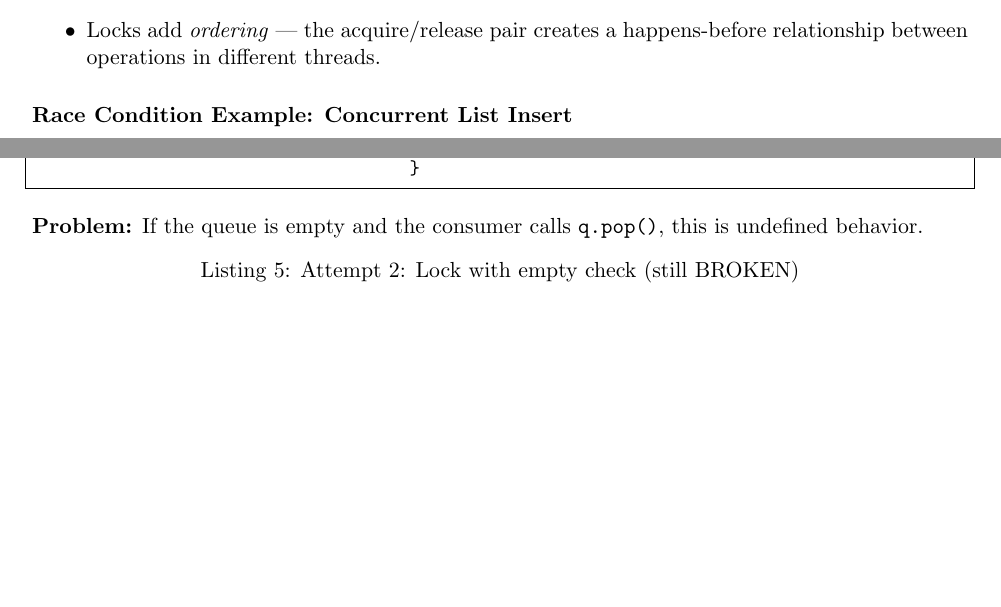
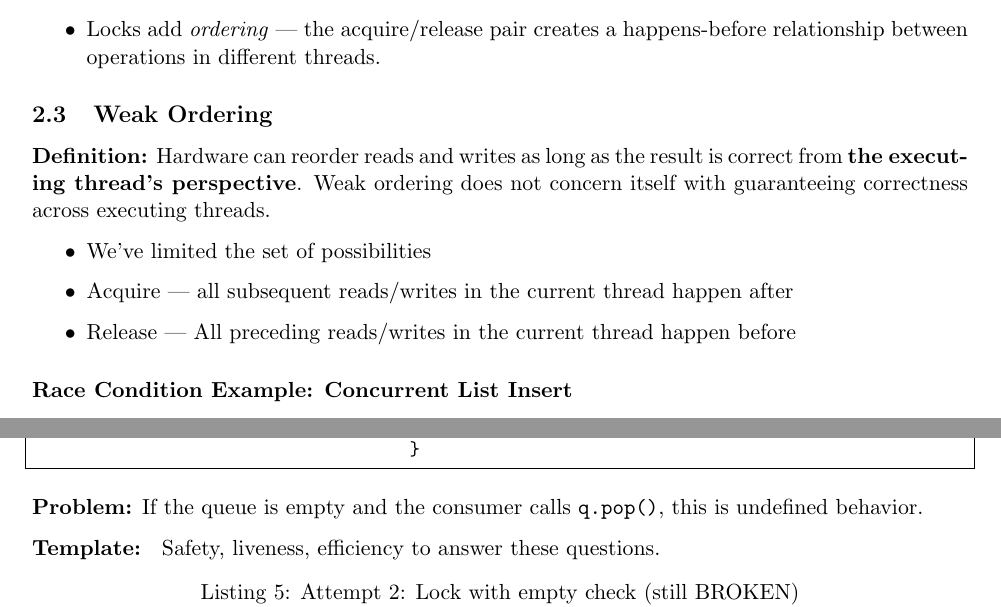
Before and after one commit to johnkimo5/CS3210-Operating-Systems, a LaTeX document (lecture-notes/lec13_waiting.tex): two parts of pages 3 and 5 of 10, joined at a grey line, cut so that both start at the same text, the shorter picture padded with empty space. Compiled offline with pdfLaTeX.

Commit message:
Updates from Overleaf

```diff
--- a/lecture-notes/lec13_waiting.tex
+++ b/lecture-notes/lec13_waiting.tex
@@ -22,7 +22,7 @@
 }
 
 \title{\textbf{CS3210: Operating Systems} \\ Lecture 13 --- Waiting}
-\author{Francisco Romero \\ Georgia Institute of Technology}
+\author{John Kim \\ Georgia Institute of Technology}
 \date{Spring 2026}
 
 \begin{document}
@@ -102,6 +102,17 @@ However, mutual exclusion alone is not sufficient for all synchronization proble
     \item Think about what ``unordered'' means in this context.
     \item Locks add \emph{ordering} --- the acquire/release pair creates a happens-before relationship between operations in different threads.
 \end{itemize}
+
+\subsection{Weak Ordering}
+
+\textbf{Definition:} Hardware can reorder reads and writes as long as the result is correct from \textbf{the executing thread's perspective}. Weak ordering does not concern itself with guaranteeing correctness across executing threads.
+
+\begin{itemize}
+    \item We've limited the set of possibilities
+    \item Acquire --- all subsequent reads/writes in the current thread happen after
+    \item Release --- All preceding reads/writes in the current thread happen before
+\end{itemize}
+
 
 \subsubsection*{Race Condition Example: Concurrent List Insert}
 
@@ -190,6 +201,8 @@ produce(int v) {              int consume() {
 \end{lstlisting}
 
 \textbf{Problem:} If the queue is empty and the consumer calls \texttt{q.pop()}, this is undefined behavior.
+
+\textbf{Template: } Safety, liveness, efficiency to answer these questions.
 
 \begin{lstlisting}[language=C, caption={Attempt 2: Lock with empty check (still BROKEN)}]
 int consume() {
```
Also changed, not shown: lecture-notes/lec12_schedulers.tex (+3 -3 lines).
